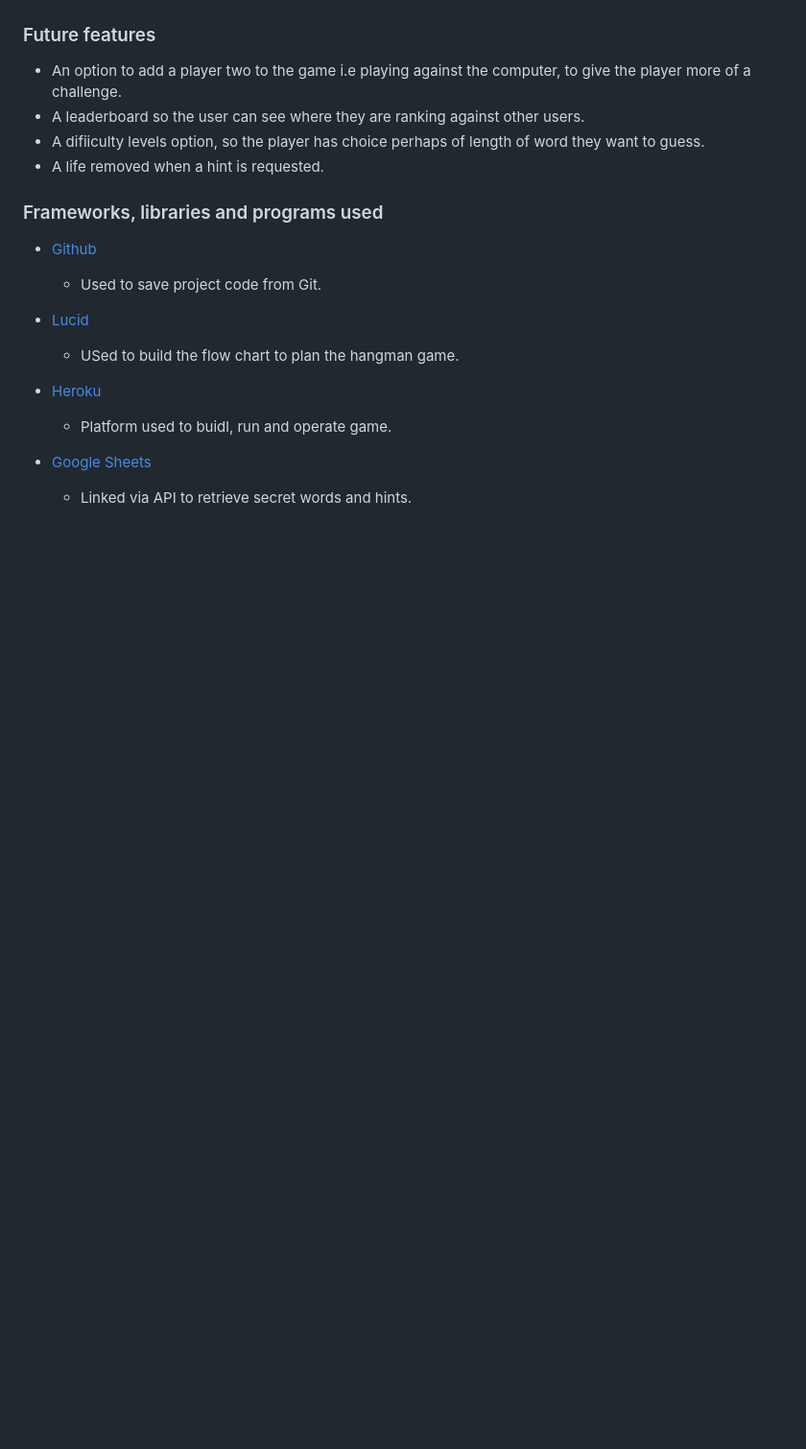
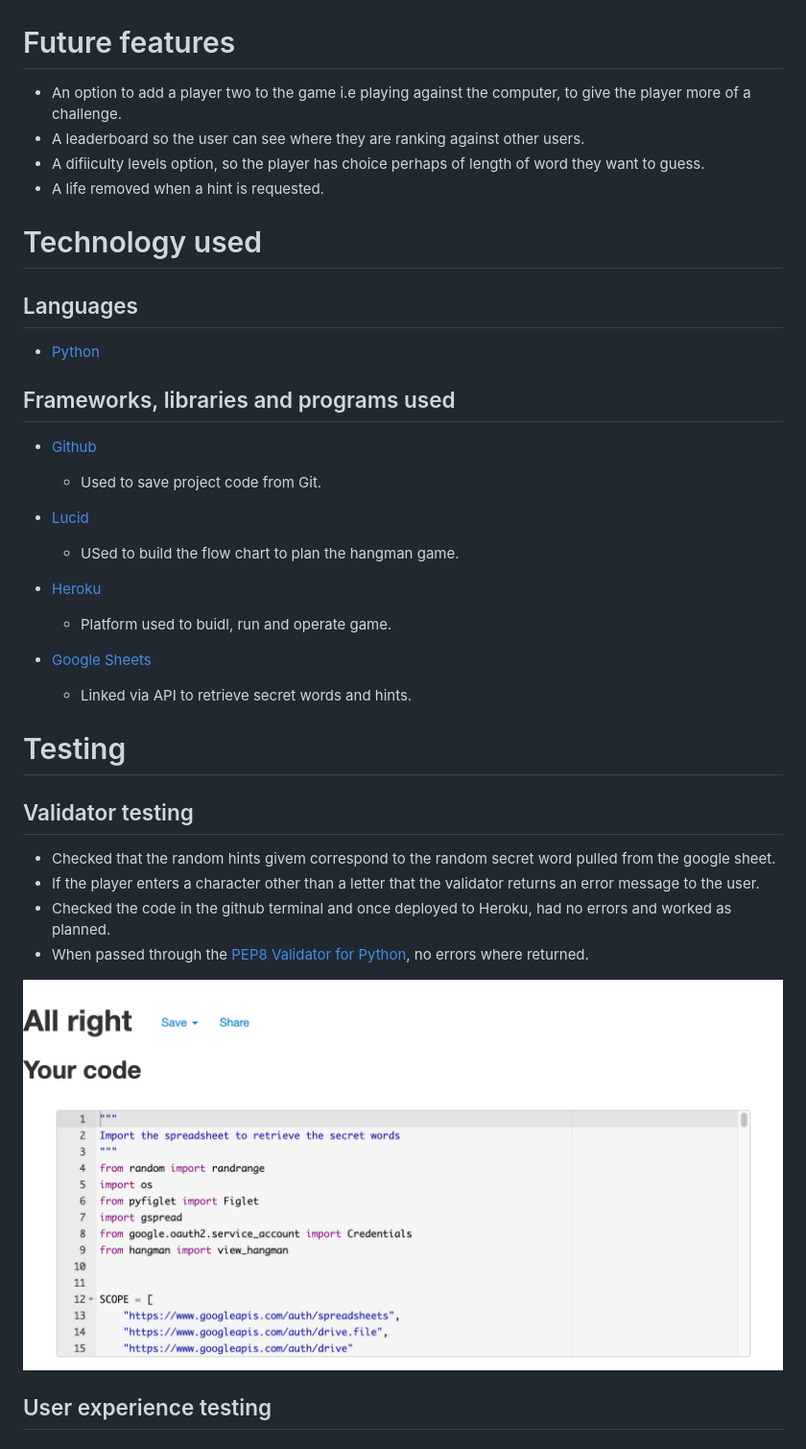
Before and after one commit to EJDiamond/Hangman, a Markdown page: README.md, the part around the change printed below. Shown: that part at 96% size. Rendered like a GitHub page; pictures changed too: hangman_readme_images/Validator_result.png (added); blank space fills up the shorter version.

Commit message:
Add testing section to the readme

```diff
--- a/README.md
+++ b/README.md
@@ -108,13 +113,22 @@ If the player runs out of tries they lose and the secret word is printed. The op
 ![Player loses](/hangman_readme_images/loser.png)
 
 
-### Future features
+# Future features
+
 - An option to add a player two to the game i.e playing against the computer, to give the player more of a challenge.
 - A leaderboard so the user can see where they are ranking against other users.
 - A difiiculty levels option, so the player has choice perhaps of length of word they want to guess.
 - A life removed when a hint is requested.
 
-### Frameworks, libraries and programs used
+
+# Technology used
+
+## Languages
+
+- [Python](https://www.python.org/)
+
+
+## Frameworks, libraries and programs used
 
 - [Github](https://github.com/)
   - Used to save project code from Git.
@@ -127,3 +141,18 @@ If the player runs out of tries they lose and the secret word is printed. The op
 
 - [Google Sheets](https://docs.google.com/spreadsheets)
   - Linked via API to retrieve secret words and hints.
+
+
+# Testing
+
+## Validator testing
+
+- Checked that the random hints givem correspond to the random secret word pulled from the google sheet.
+- If the player enters a character other than a letter that the validator returns an error message to the user.
+- Checked the code in the github terminal and once deployed to Heroku, had no errors and worked as planned.
+- When passed through the [PEP8 Validator for Python](http://pep8online.com), no errors where returned.
+
+![PEP8 Validator for Python](/hangman_readme_images/Validator_result.png)
+
+## User experience testing
+
```
Also changed, not shown: other parts of README.md (+49 -18 lines).
